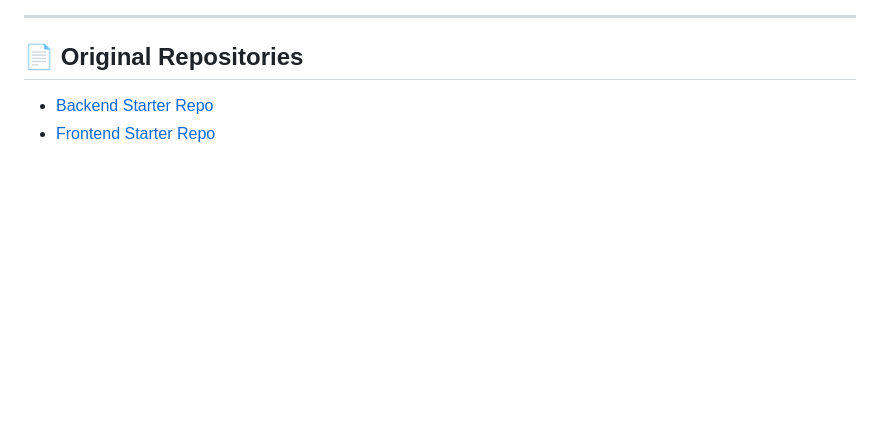
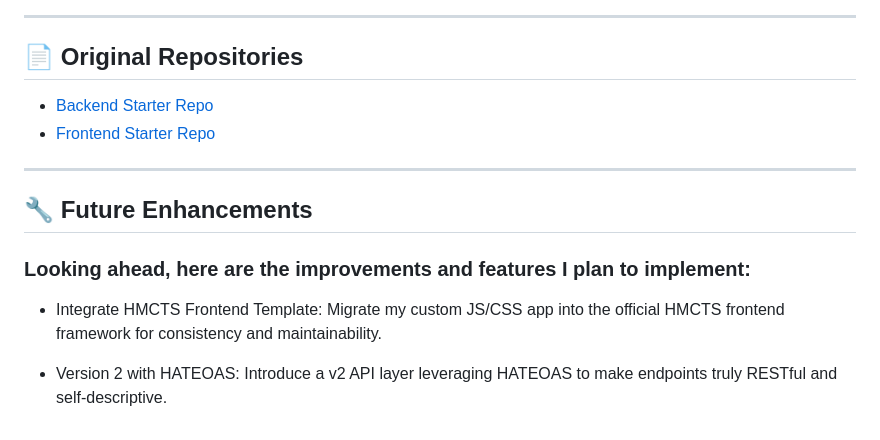
Before and after one commit to Emil88PL/back-front-task, a Markdown page: README.md, the part around one of its changes. Drawn GitHub-style; blank space fills up the shorter version.

Commit message:
Added Future Enhancments in README

```diff
--- a/README.md
+++ b/README.md
@@ -127,3 +127,12 @@ See [Frontend Application](#-frontend-application).
 
 * [Backend Starter Repo](https://github.com/hmcts/hmcts-dev-test-backend)
 * [Frontend Starter Repo](https://github.com/hmcts/hmcts-dev-test-frontend)
+
+---
+## 🔧 Future Enhancements
+
+### Looking ahead, here are the improvements and features I plan to implement:
+
+* Integrate HMCTS Frontend Template: Migrate my custom JS/CSS app into the official HMCTS frontend framework for consistency and maintainability.
+
+* Version 2 with HATEOAS: Introduce a v2 API layer leveraging HATEOAS to make endpoints truly RESTful and self-descriptive.
```
Also changed, not shown: other parts of README.md (+1 -1 lines).
